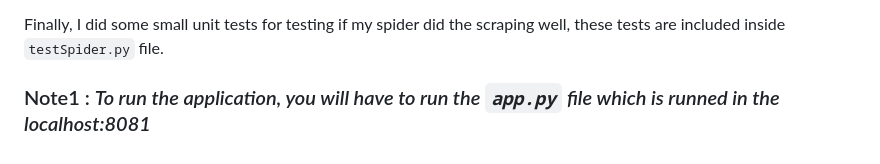
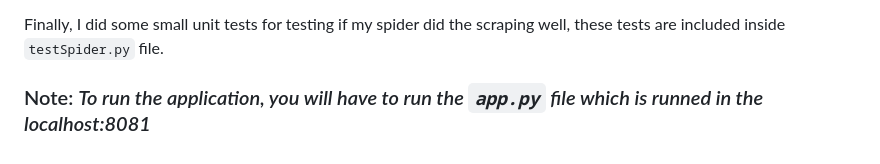
Before and after one commit to Anouar1611/web-scraping-python-flask, a Markdown page: README.md, the part around the change. GitHub-like rendering.

```diff
--- a/README.md
+++ b/README.md
@@ -181,4 +181,4 @@ For the connection with the database, I created a separate class which contains
 Finally, I did some small unit tests for testing if my spider did the scraping well, these tests are included inside `testSpider.py` file.
 
 
-### Note1 : *To run the application, you will have to run the `app.py` file which is runned in the localhost:8081*
+### Note: *To run the application, you will have to run the `app.py` file which is runned in the localhost:8081*
```
